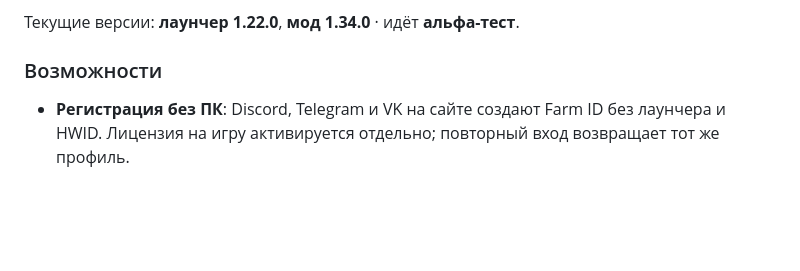
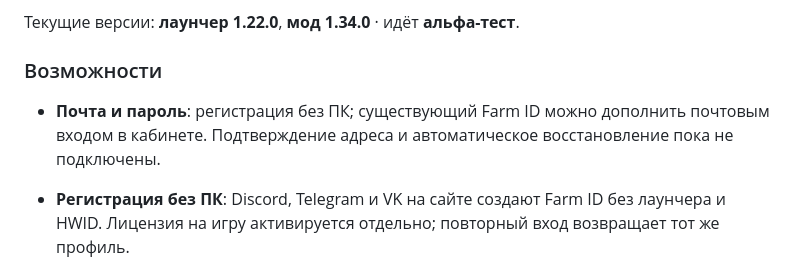
Before and after one commit to R2D27829/Farm-Client, a Markdown page: README.md, the part around the change. GitHub-like rendering; blank space fills up the shorter version.

Commit message:
Email/password registration without PC; secure credential handling

```diff
--- a/README.md
+++ b/README.md
@@ -29,6 +29,8 @@ Farm Client — лаунчер Minecraft и клиентский Fabric-мод,
 Текущие версии: **лаунчер 1.22.0**, **мод 1.34.0** · идёт **альфа-тест**.
 
 ### Возможности
+
+- **Почта и пароль**: регистрация без ПК; существующий Farm ID можно дополнить почтовым входом в кабинете. Подтверждение адреса и автоматическое восстановление пока не подключены.
 
 - **Регистрация без ПК**: Discord, Telegram и VK на сайте создают Farm ID без лаунчера и HWID. Лицензия на игру активируется отдельно; повторный вход возвращает тот же профиль.
 
```
